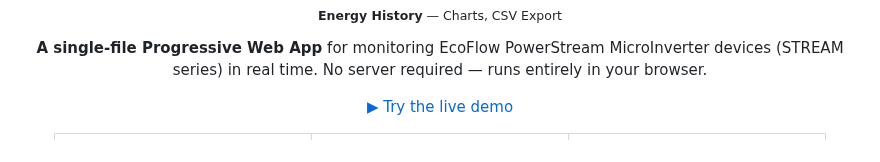
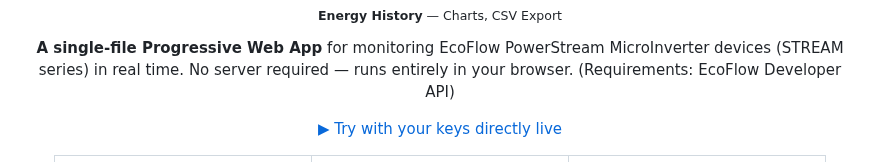
Before and after one commit to danielw3b/ecoflow-powerstream-pwa, a Markdown page: README.md, the part around one of its changes. GitHub-like rendering.

```diff
--- a/README.md
+++ b/README.md
@@ -7,10 +7,9 @@
 <img src="screenshot.png" alt="Desktop screenshot" width="720">-->
 
 **A single-file Progressive Web App** for monitoring EcoFlow PowerStream MicroInverter devices (STREAM series) in real time.
-No server required — runs entirely in your browser.
+No server required — runs entirely in your browser. (Requirements: EcoFlow Developer API)
 
-[▶ Try the live demo](https://danielw3b.github.io/ecoflow-powerstream-pwa/)
-
+[▶ Try with your keys directly live](https://danielw3b.github.io/ecoflow-powerstream-pwa/)
 
 <table>
 <tr>
```
Also changed, not shown: other parts of README.md (+2 -0 lines).
